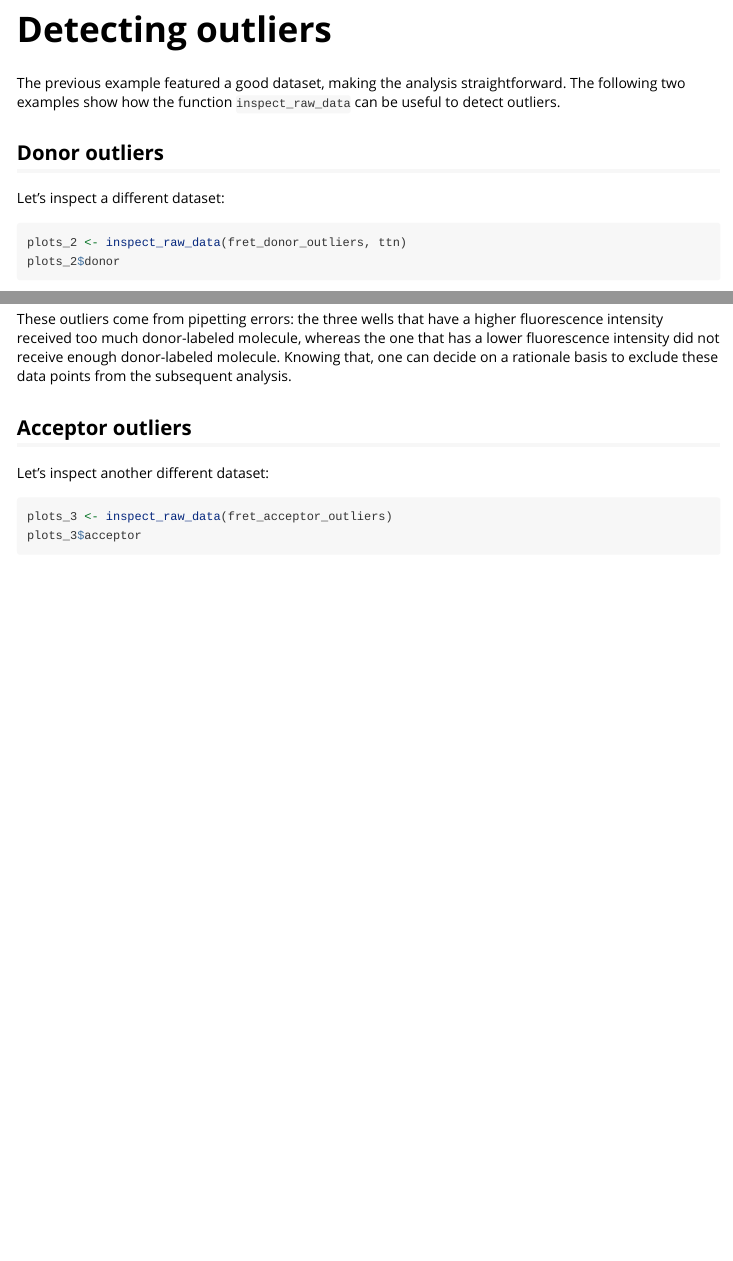
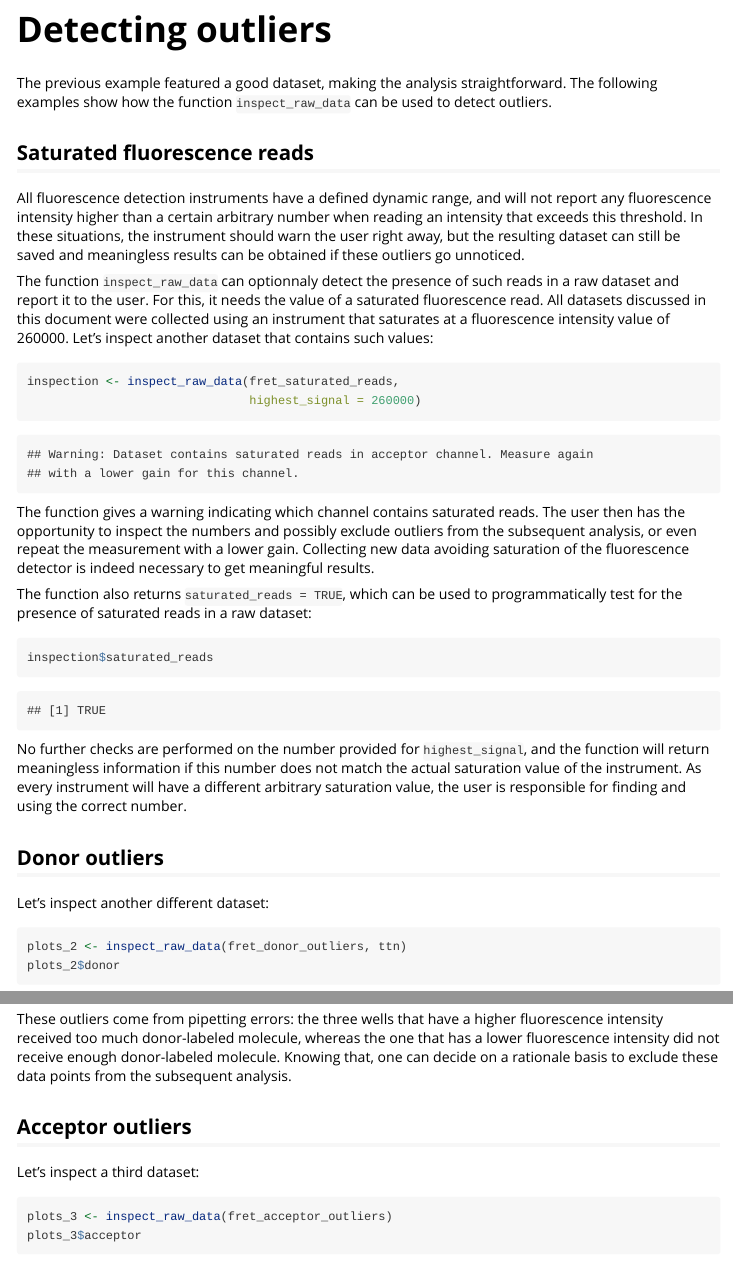
Before and after one commit to Guillawme/rfret, an R Markdown document (vignettes/using-rfret.Rmd): the page in a window 1100 px wide, from 5760 px down, and a second part further down, joined at a grey line. Rendered offline with R 4.5, knitr and Pandoc, with nearby package versions; some code elsewhere in the file could not run offline.

Commit message:
Updated vignette 'Using rfret': detection of saturated fluorescence reads

````diff
--- a/R/datasets.R
+++ b/R/datasets.R
@@ -119,3 +119,33 @@
 #' }
 #' @source Guillaume Gaullier
 "fret_bad"
+
+#' A FRET binding assay dataset with saturated reads
+#'
+#' This dataset was collected on March 13th, 2017. It is a protein-protein
+#' interaction assay, where one of the two proteins is labeled with Alexa 488
+#' (donor fluorophore) and the other with Atto 647 (acceptor fluorophore). This
+#' dataset has a couple saturated reads (fluorescence intensity of 260000), but
+#' can still yield a binding curve and a binding constant of 124 +/- 18.
+#'
+#' @format A data frame with 96 rows and 7 columns. Rows contain two replicates
+#' of two experiments each containing 24 data points. Columns are:
+#' \describe{
+#'   \item{Well.Row}{The row where the sample corresponding to this record was
+#'   located into the 384-well microplate.}
+#'   \item{Well.Col}{The column where the sample corresponding to this record
+#'   was located into the 384-well microplate.}
+#'   \item{Content}{A word describing the experiment and replicate this
+#'   particular data point belongs to (\code{blank_1}, \code{blank_2},
+#'   \code{titration_1}, \code{titration_2}).}
+#'   \item{fret_channel}{The fluorescence intensities measured in the FRET
+#'   channel.}
+#'   \item{acceptor_channel}{The fluorescence intensities measured in the
+#'   acceptor channel.}
+#'   \item{donor_channel}{The fluorescence intensities measured in the donor
+#'   channel.}
+#'   \item{concentration}{The concentrations of acceptor-labeled protein in the
+#'   titration series.}
+#' }
+#' @source Guillaume Gaullier
+"fret_saturated_reads"
--- a/vignettes/using-rfret.Rmd
+++ b/vignettes/using-rfret.Rmd
@@ -232,12 +232,48 @@ my_fit$final_figure
 # Detecting outliers
 
 The previous example featured a good dataset, making the analysis
-straightforward. The following two examples show how the function
-`inspect_raw_data` can be useful to detect outliers.
+straightforward. The following examples show how the function `inspect_raw_data`
+can be used to detect outliers.
+
+## Saturated fluorescence reads
+
+All fluorescence detection instruments have a defined dynamic range, and will
+not report any fluorescence intensity higher than a certain arbitrary number
+when reading an intensity that exceeds this threshold. In these situations, the
+instrument should warn the user right away, but the resulting dataset can still
+be saved and meaningless results can be obtained if these outliers go unnoticed.
+
+The function `inspect_raw_data` can optionnaly detect the presence of such reads
+in a raw dataset and report it to the user. For this, it needs the value of a
+saturated fluorescence read. All datasets discussed in this document were
+collected using an instrument that saturates at a fluorescence intensity value
+of 260000. Let's inspect another dataset that contains such values:
+```{r Saturated reads}
+inspection <- inspect_raw_data(fret_saturated_reads,
+                               highest_signal = 260000)
+```
+
+The function gives a warning indicating which channel contains saturated reads.
+The user then has the opportunity to inspect the numbers and possibly exclude
+outliers from the subsequent analysis, or even repeat the measurement with a
+lower gain. Collecting new data avoiding saturation of the fluorescence detector
+is indeed necessary to get meaningful results.
+
+The function also returns `saturated_reads = TRUE`, which can be used to
+programmatically test for the presence of saturated reads in a raw dataset:
+```{r}
+inspection$saturated_reads
+```
+
+No further checks are performed on the number provided for `highest_signal`, and
+the function will return meaningless information if this number does not match
+the actual saturation value of the instrument. As every instrument will have a
+different arbitrary saturation value, the user is responsible for finding and
+using the correct number.
 
 ## Donor outliers
 
-Let's inspect a different dataset:
+Let's inspect another different dataset:
 ```{r Donor outliers}
 plots_2 <- inspect_raw_data(fret_donor_outliers, ttn)
 plots_2$donor
@@ -258,7 +294,7 @@ data points from the subsequent analysis.
 
 ## Acceptor outliers
 
-Let's inspect another different dataset:
+Let's inspect a third dataset:
 ```{r Acceptor outliers}
 plots_3 <- inspect_raw_data(fret_acceptor_outliers)
 plots_3$acceptor
````
Also changed, not shown: data/fret_saturated_reads.rda (added), 2 other files.
